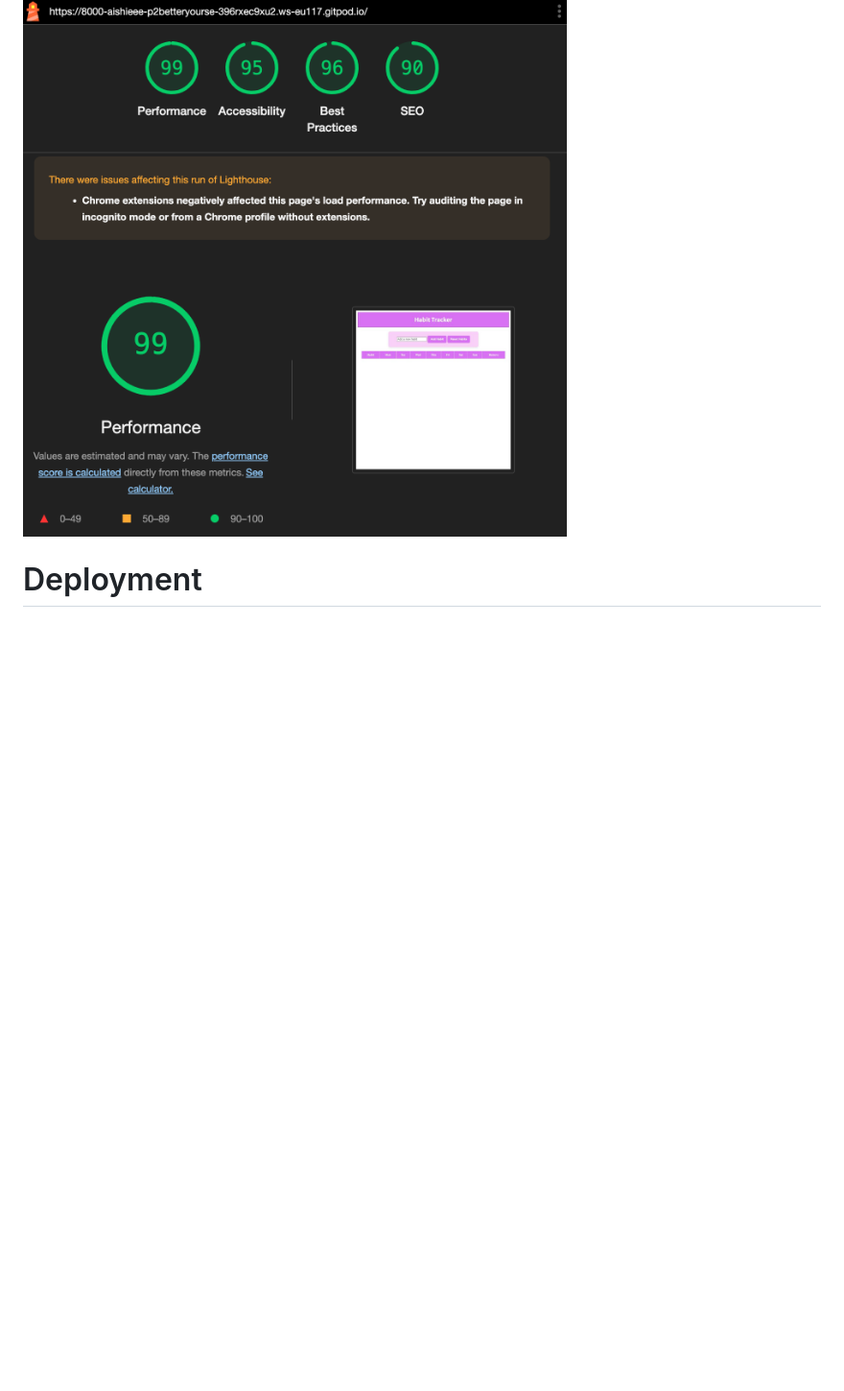
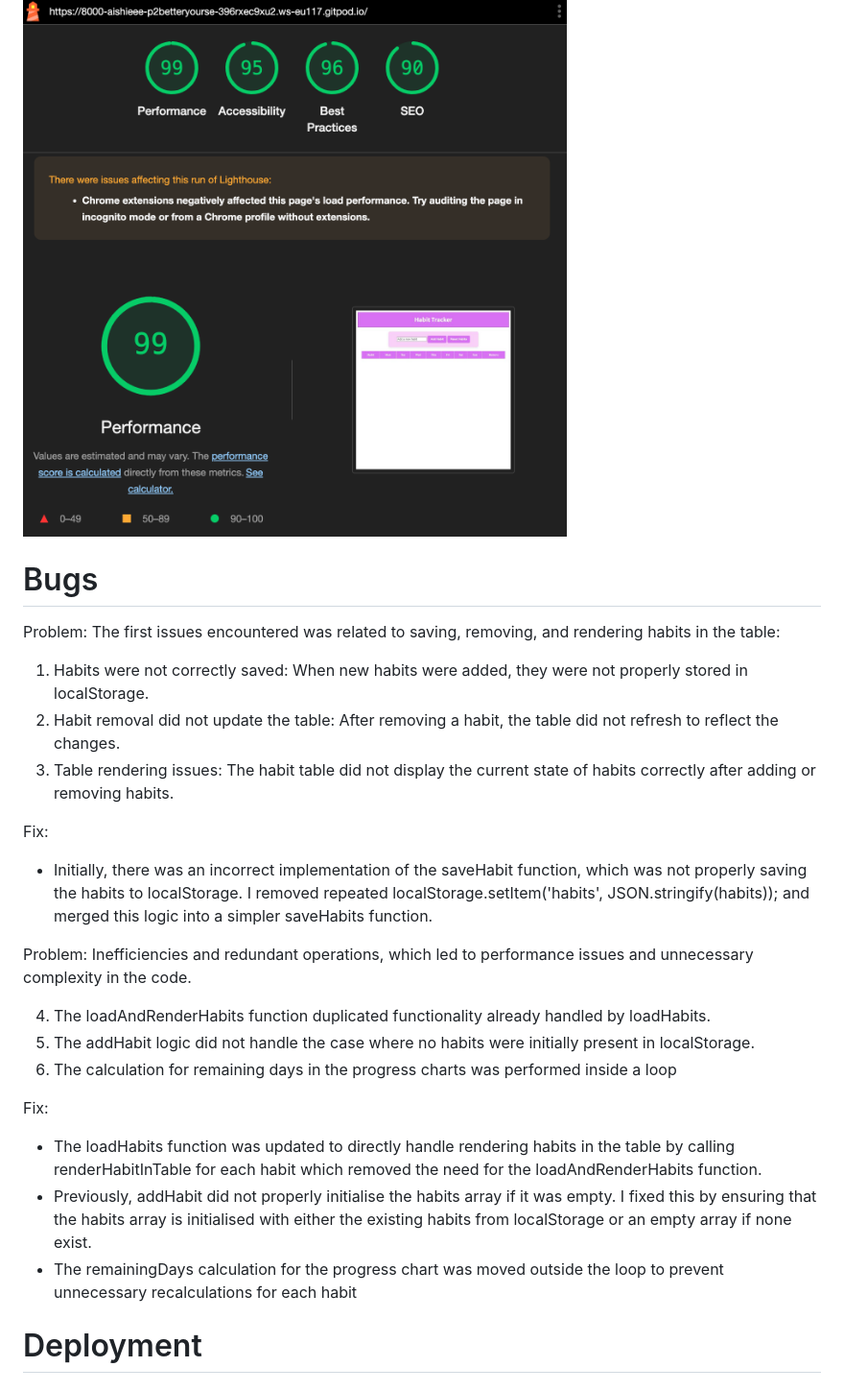
Before and after one commit to aishieee/p2-better-yourself, a Markdown page: README.md, the part around the change. Shown at 96% size. GitHub-like rendering; blank space fills up the shorter version.

Commit message:
Add Bugs section to README.md

```diff
--- a/README.md
+++ b/README.md
@@ -87,6 +87,29 @@ After implementing these changes, I re-ran JSHint, and no further warnings were
 
 ![Google Chrome developer](assets/images/accessibility.png)
 
+# Bugs
+
+Problem: The first issues encountered was related to saving, removing, and rendering habits in the table:
+
+1. Habits were not correctly saved: When new habits were added, they were not properly stored in localStorage.
+2. Habit removal did not update the table: After removing a habit, the table did not refresh to reflect the changes.
+3. Table rendering issues: The habit table did not display the current state of habits correctly after adding or removing habits.
+
+
+Fix:
+- Initially, there was an incorrect implementation of the saveHabit function, which was not properly saving the habits to localStorage. I removed repeated localStorage.setItem('habits', JSON.stringify(habits)); and merged this logic into a simpler saveHabits function.
+
+Problem: Inefficiencies and redundant operations, which led to performance issues and unnecessary complexity in the code.
+
+4. The loadAndRenderHabits function duplicated functionality already handled by loadHabits.
+5. The addHabit logic did not handle the case where no habits were initially present in localStorage.
+6. The calculation for remaining days in the progress charts was performed inside a loop
+
+Fix:
+- The loadHabits function was updated to directly handle rendering habits in the table by calling renderHabitInTable for each habit which removed the need for the loadAndRenderHabits function.
+- Previously, addHabit did not properly initialise the habits array if it was empty. I fixed this by ensuring that the habits array is initialised with either the existing habits from localStorage or an empty array if none exist.
+- The remainingDays calculation for the progress chart was moved outside the loop to prevent unnecessary recalculations for each habit
+
 # Deployment
 
 #### Version Control
```
